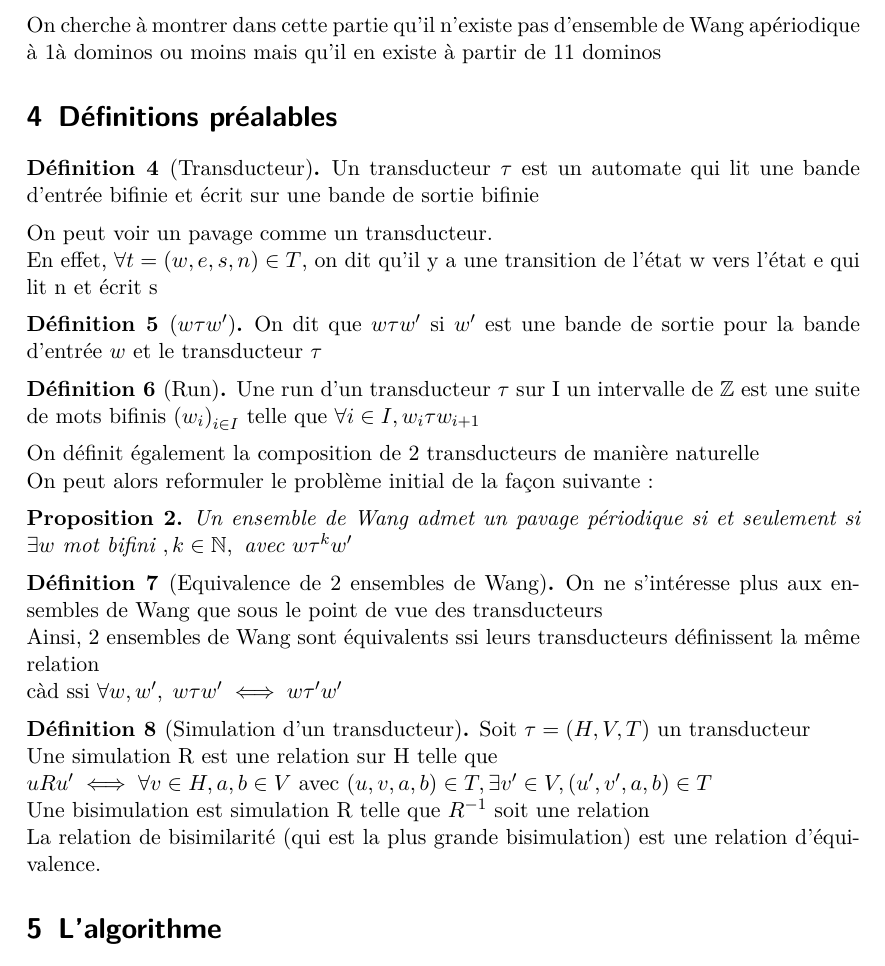
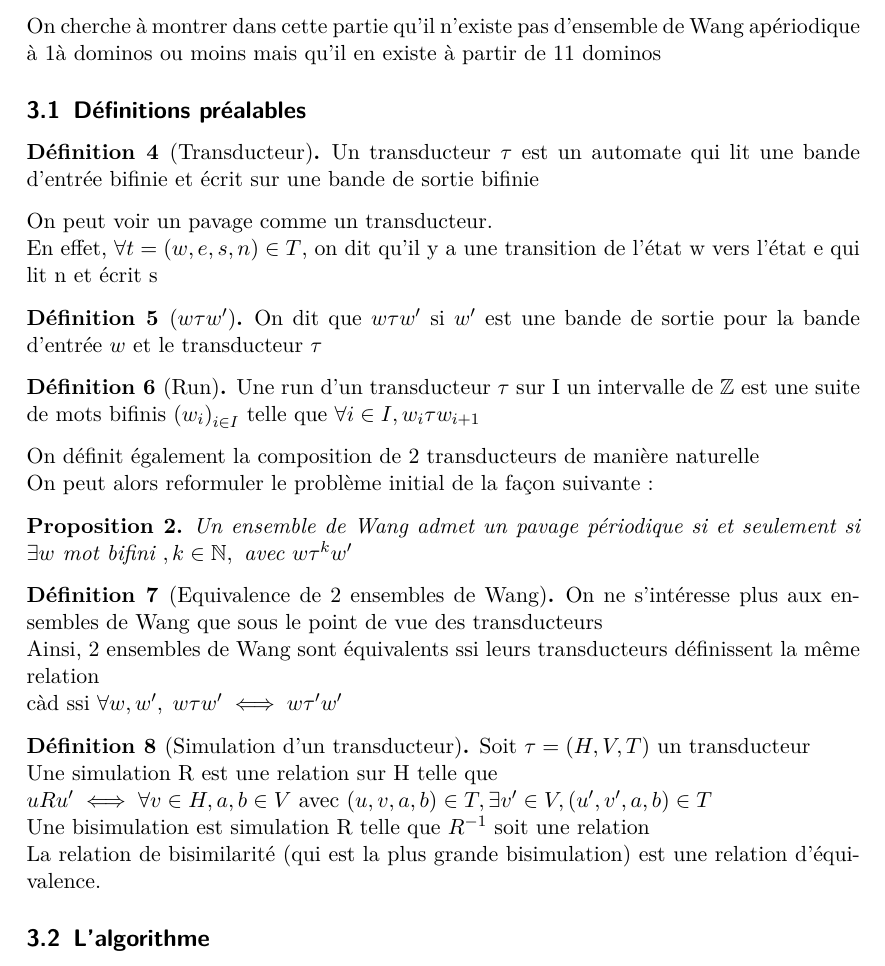
Before and after one commit to NathBo/wang_tiles, a LaTeX document (wang_tiles_rapport.tex): part of page 3 of 3, cut so that both start at the same text. Compiled offline with pdfLaTeX.

Commit message:
subsection

```diff
--- a/wang_tiles_rapport.tex
+++ b/wang_tiles_rapport.tex
@@ -161,7 +161,7 @@ On dit que $\tau$ est apériodique s'il existe au moins un pavage du plan par $\
 On cherche à montrer dans cette partie qu'il n'existe pas d'ensemble de Wang apériodique à 1à dominos ou moins
 mais qu'il en existe à partir de 11 dominos
 
-\section{Définitions préalables}
+\subsection{Définitions préalables}
 
 \begin{definition}[Transducteur]
 
@@ -222,7 +222,7 @@ La relation de bisimilarité (qui est la plus grande bisimulation) est une relat
 
 \end{definition}
 
-\section{L'algorithme}
+\subsection{L'algorithme}
 
 
 
```
Also changed, not shown: wang_tiles_rapport.pdf, 4 other files.
